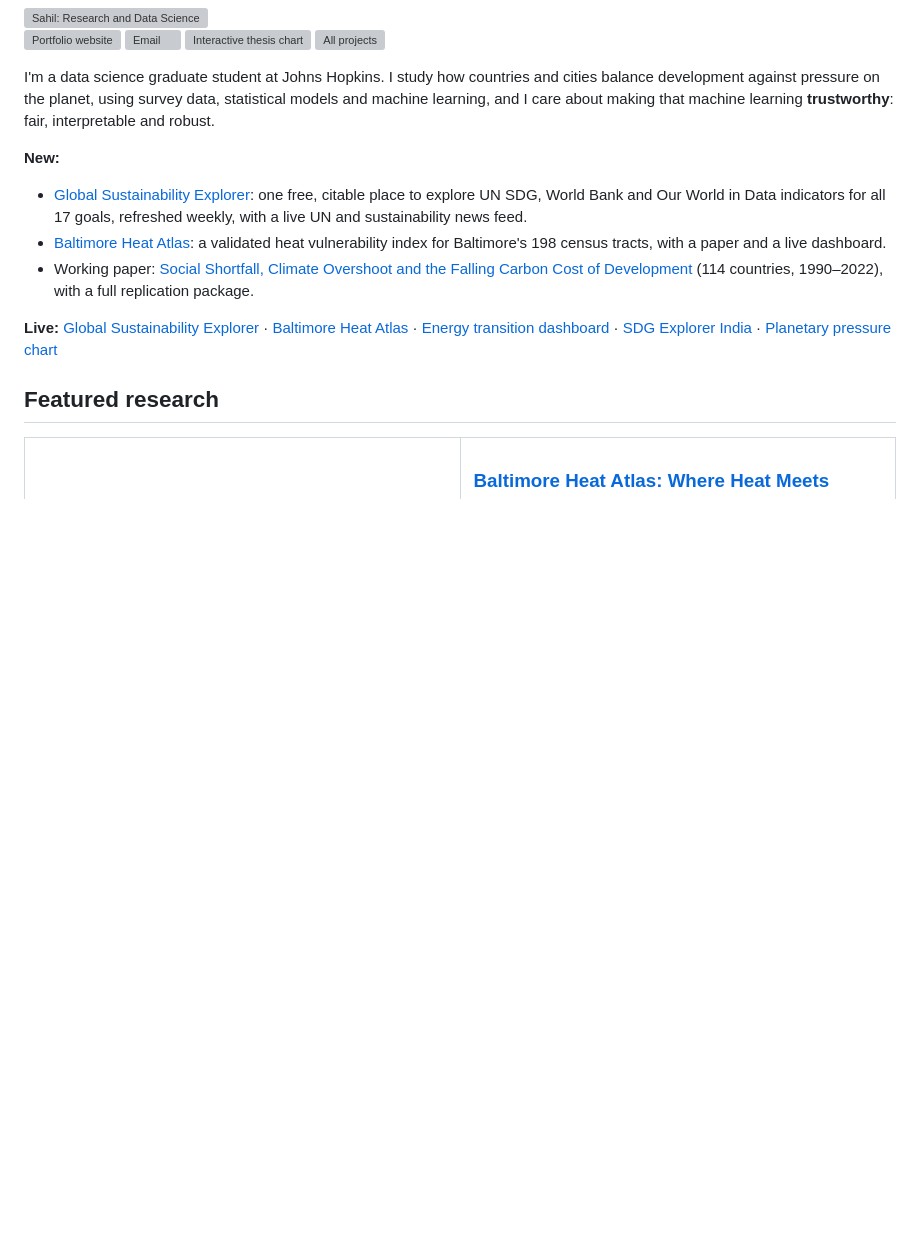
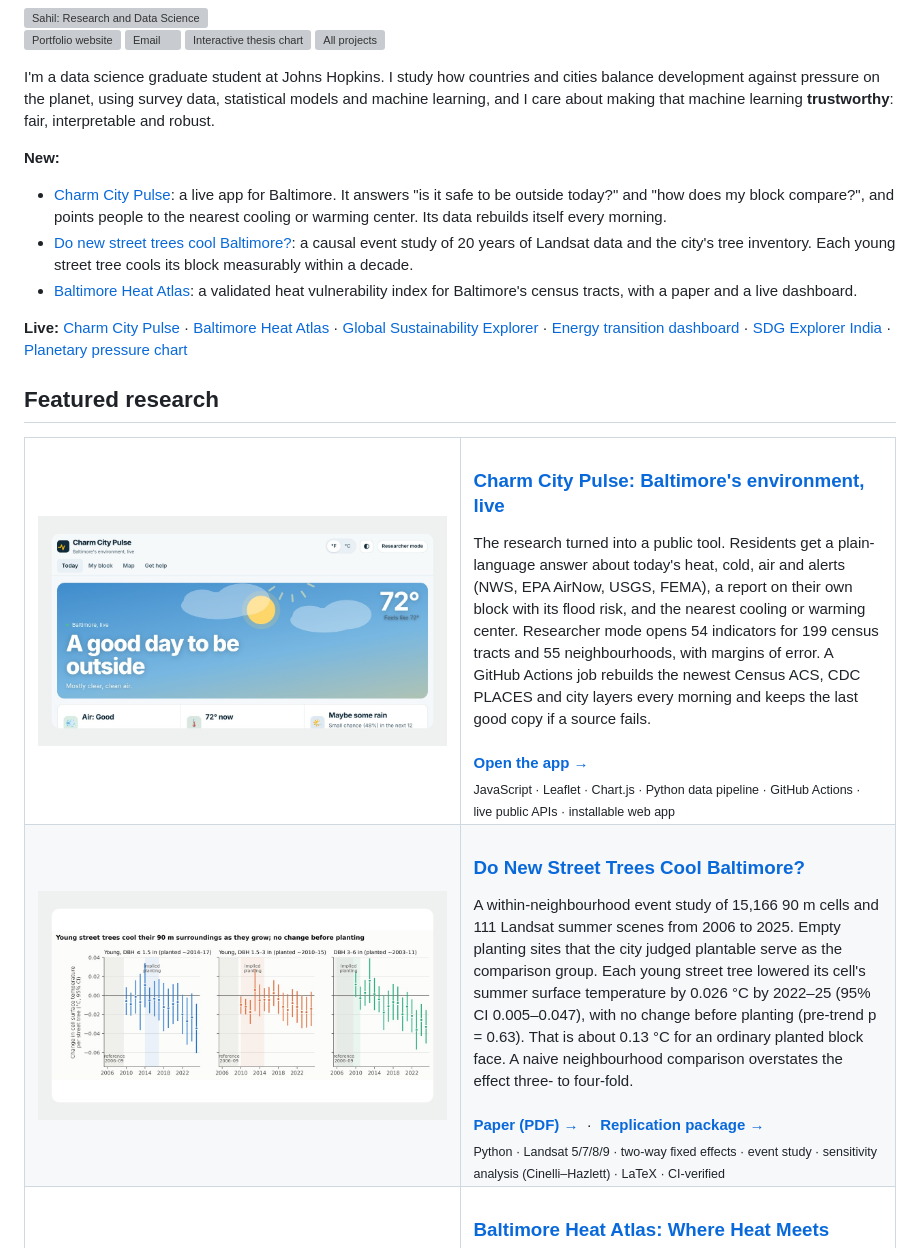
Before and after one commit to sahiljangra12/sahiljangra12, a Markdown page: README.md, the part around the change. Drawn GitHub-style; pictures changed too: assets/covers/charm-city-pulse.jpg (added), assets/covers/tree-cooling.jpg (added); blank space fills up the shorter version; grey boxes are pictures that could not be loaded.

Commit message:
Profile: add Charm City Pulse and the street-tree cooling study; refresh New and Live links

```diff
--- a/README.md
+++ b/README.md
@@ -13,15 +13,37 @@
 I'm a data science graduate student at Johns Hopkins. I study how countries and cities balance development against pressure on the planet, using survey data, statistical models and machine learning, and I care about making that machine learning **trustworthy**: fair, interpretable and robust.
 
 **New:**
-- [Global Sustainability Explorer](https://github.com/sahiljangra12/global-sustainability-explorer): one free, citable place to explore UN SDG, World Bank and Our World in Data indicators for all 17 goals, refreshed weekly, with a live UN and sustainability news feed.
-- [Baltimore Heat Atlas](https://github.com/sahiljangra12/baltimore-heat-atlas): a validated heat vulnerability index for Baltimore's 198 census tracts, with a paper and a live dashboard.
-- Working paper: [Social Shortfall, Climate Overshoot and the Falling Carbon Cost of Development](https://github.com/sahiljangra12/planetary-pathways/blob/main/paper/main.pdf) (114 countries, 1990–2022), with a full replication package.
+- [Charm City Pulse](https://sahiljangra12.github.io/charm-city-pulse/): a live app for Baltimore. It answers "is it safe to be outside today?" and "how does my block compare?", and points people to the nearest cooling or warming center. Its data rebuilds itself every morning.
+- [Do new street trees cool Baltimore?](https://github.com/sahiljangra12/baltimore-tree-cooling): a causal event study of 20 years of Landsat data and the city's tree inventory. Each young street tree cools its block measurably within a decade.
+- [Baltimore Heat Atlas](https://github.com/sahiljangra12/baltimore-heat-atlas): a validated heat vulnerability index for Baltimore's census tracts, with a paper and a live dashboard.
 
-**Live:** [Global Sustainability Explorer](https://sahiljangra12.github.io/global-sustainability-explorer/) · [Baltimore Heat Atlas](https://sahiljangra12.github.io/baltimore-heat-atlas/) · [Energy transition dashboard](https://sahiljangra12.github.io/energy-transition-analysis/) · [SDG Explorer India](https://sahiljangra12.github.io/sdg-explorer-india/) · [Planetary pressure chart](https://sahiljangra12.github.io/Thesis/)
+**Live:** [Charm City Pulse](https://sahiljangra12.github.io/charm-city-pulse/) · [Baltimore Heat Atlas](https://sahiljangra12.github.io/baltimore-heat-atlas/) · [Global Sustainability Explorer](https://sahiljangra12.github.io/global-sustainability-explorer/) · [Energy transition dashboard](https://sahiljangra12.github.io/energy-transition-analysis/) · [SDG Explorer India](https://sahiljangra12.github.io/sdg-explorer-india/) · [Planetary pressure chart](https://sahiljangra12.github.io/Thesis/)
 
 ## Featured research
 
 <table>
+<tr>
+<td width="50%" valign="top">
+<a href="https://sahiljangra12.github.io/charm-city-pulse/"><img src="assets/covers/charm-city-pulse.jpg" alt="Charm City Pulse home screen: a live verdict on whether it is a good day to be outside in Baltimore"></a>
+</td>
+<td width="50%" valign="top">
+<h3><a href="https://github.com/sahiljangra12/charm-city-pulse">Charm City Pulse: Baltimore's environment, live</a></h3>
+The research turned into a public tool. Residents get a plain-language answer about today's heat, cold, air and alerts (NWS, EPA AirNow, USGS, FEMA), a report on their own block with its flood risk, and the nearest cooling or warming center. Researcher mode opens 54 indicators for 199 census tracts and 55 neighbourhoods, with margins of error. A GitHub Actions job rebuilds the newest Census ACS, CDC PLACES and city layers every morning and keeps the last good copy if a source fails.
+<br><br><a href="https://sahiljangra12.github.io/charm-city-pulse/"><b>Open the app →</b></a>
+<br><sub>JavaScript · Leaflet · Chart.js · Python data pipeline · GitHub Actions · live public APIs · installable web app</sub>
+</td>
+</tr>
+<tr>
+<td width="50%" valign="top">
+<a href="https://github.com/sahiljangra12/baltimore-tree-cooling"><img src="assets/covers/tree-cooling.jpg" alt="Event-study estimates: young street trees cool their 90 m surroundings as they grow, with no change before planting"></a>
+</td>
+<td width="50%" valign="top">
+<h3><a href="https://github.com/sahiljangra12/baltimore-tree-cooling">Do New Street Trees Cool Baltimore?</a></h3>
+A within-neighbourhood event study of 15,166 90 m cells and 111 Landsat summer scenes from 2006 to 2025. Empty planting sites that the city judged plantable serve as the comparison group. Each young street tree lowered its cell's summer surface temperature by 0.026 °C by 2022–25 (95% CI 0.005–0.047), with no change before planting (pre-trend p = 0.63). That is about 0.13 °C for an ordinary planted block face. A naive neighbourhood comparison overstates the effect three- to four-fold.
+<br><br><a href="https://github.com/sahiljangra12/baltimore-tree-cooling/blob/main/paper/Baltimore_Street_Trees_Cooling_Sahil_2026.pdf"><b>Paper (PDF) →</b></a> &nbsp;·&nbsp; <a href="https://github.com/sahiljangra12/baltimore-tree-cooling"><b>Replication package →</b></a>
+<br><sub>Python · Landsat 5/7/8/9 · two-way fixed effects · event study · sensitivity analysis (Cinelli–Hazlett) · LaTeX · CI-verified</sub>
+</td>
+</tr>
 <tr>
 <td width="50%" valign="top">
 <a href="https://sahiljangra12.github.io/baltimore-heat-atlas/"><img src="assets/covers/baltimore-heat.jpg" alt="Baltimore Heat Atlas dashboard: census tracts glowing by summer surface temperature"></a>
```
